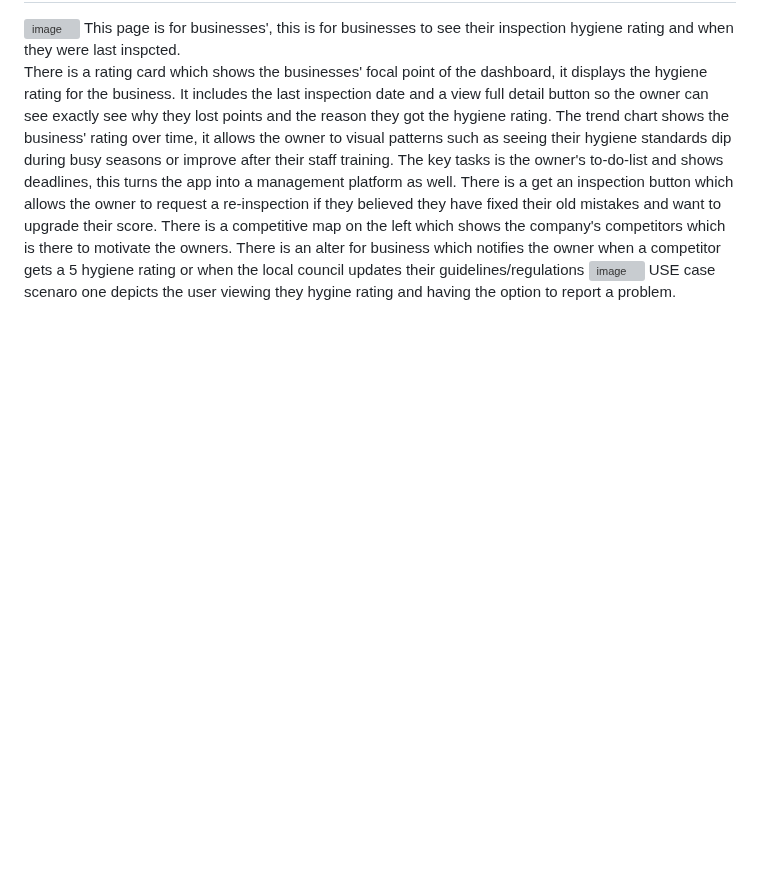
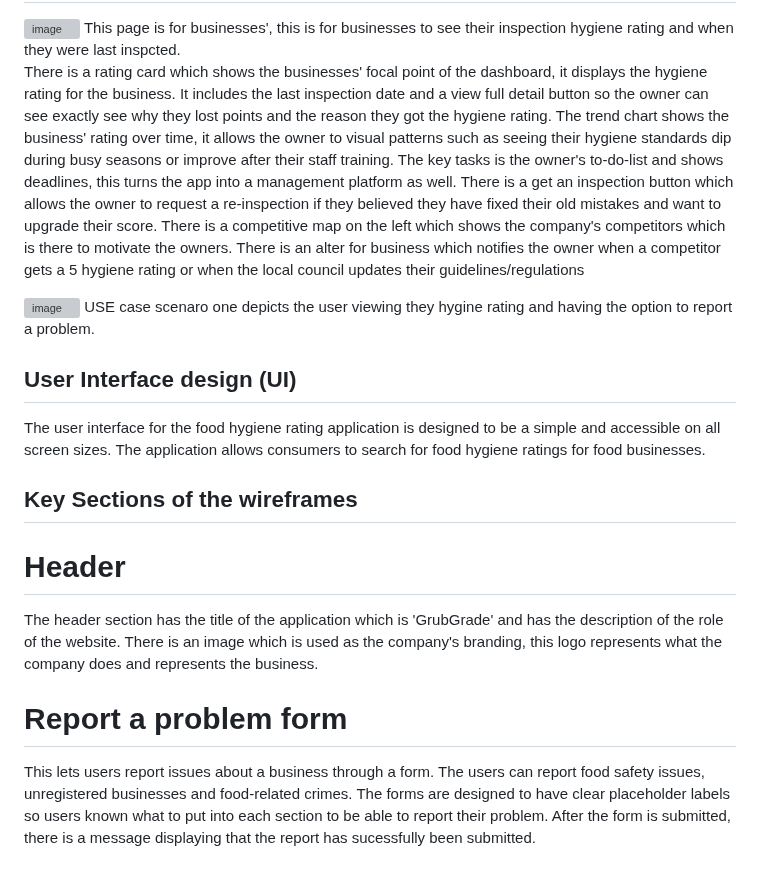
Before and after one commit to Kingcogu06/sd2-rizvi2.github.io, a Markdown page: design.md, the part around the change. Rendered like a GitHub page; blank space fills up the shorter version; grey boxes are pictures that could not be loaded.

```diff
--- a/design.md
+++ b/design.md
@@ -46,4 +46,12 @@ The text box under is what describes the issue. The user is encouraged to explai
 This page is for businesses', this is for businesses to see their inspection hygiene rating and when they were last inspcted.
 
 There is a rating card which shows the businesses' focal point of the dashboard, it displays the hygiene rating for the business. It includes the last inspection date and a view full detail button so the owner can see exactly see why they lost points and the reason they got the hygiene rating. The trend chart shows the business' rating over time, it allows the owner to visual patterns such as seeing their hygiene standards dip during busy seasons or improve after their staff training. The key tasks is the owner's to-do-list and shows deadlines, this turns the app into a management platform as well. There is a get an inspection button which allows the owner to request a re-inspection if they believed they have fixed their old mistakes and want to upgrade their score. There is a competitive map on the left which shows the company's competitors which is there to motivate the owners. There is an alter for business which notifies the owner when a competitor gets a 5 hygiene rating or when the local council updates their guidelines/regulations
+
 <img width="730" height="657" alt="image" src="https://github.com/user-attachments/assets/1ab89ad7-3ebc-4b3d-a73a-0c3b9e521f8d" /> USE case scenaro one depicts the user viewing they hygine rating and having the option to report a problem.
+## User Interface design (UI)
+The user interface for the food hygiene rating application is designed to be a simple and accessible on all screen sizes. The application allows consumers to search for food hygiene ratings for food businesses.
+## Key Sections of the wireframes
+# Header
+The header section has the title of the application which is 'GrubGrade' and has the description of the role of the website. There is an image which is used as the company's branding, this logo represents what the company does and represents the business.
+# Report a problem form
+This lets users report issues about a business through a form. The users can report food safety issues, unregistered businesses and food-related crimes. The forms are designed to have clear placeholder labels so users known what to put into each section to be able to report their problem. After the form is submitted, there is a message displaying that the report has sucessfully been submitted.
```
